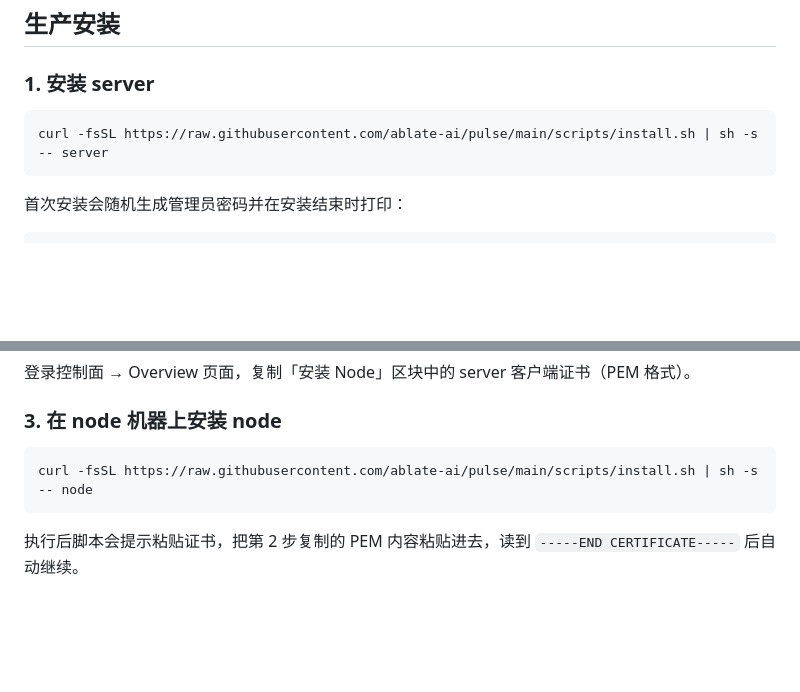
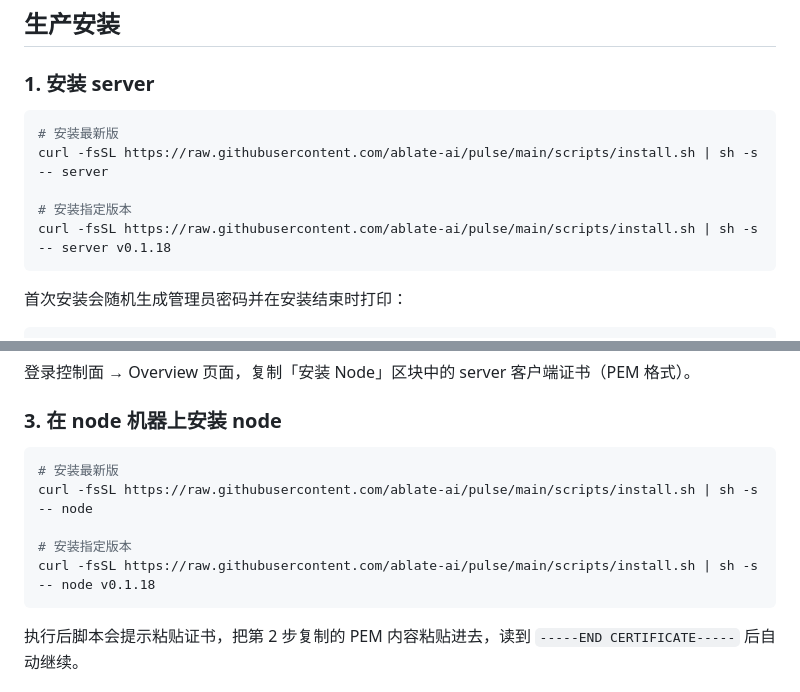
Before and after one commit to ablate-ai/pulse, a Markdown page: README.md, 2 parts joined by grey strips. Rendered like a GitHub page; blank space fills up the shorter version.

Commit message:
docs(readme): add version parameter example to install commands
Co-Authored-By: Claude Sonnet 4.6 <noreply@anthropic.com>

````diff
--- a/README.md
+++ b/README.md
@@ -51,7 +51,11 @@ make release
 ### 1. 安装 server
 
 ```bash
+# 安装最新版
 curl -fsSL https://raw.githubusercontent.com/ablate-ai/pulse/main/scripts/install.sh | sh -s -- server
+
+# 安装指定版本
+curl -fsSL https://raw.githubusercontent.com/ablate-ai/pulse/main/scripts/install.sh | sh -s -- server v0.1.18
 ```
 
 首次安装会随机生成管理员密码并在安装结束时打印：
@@ -80,7 +84,11 @@ systemctl restart pulse-server
 ### 3. 在 node 机器上安装 node
 
 ```bash
+# 安装最新版
 curl -fsSL https://raw.githubusercontent.com/ablate-ai/pulse/main/scripts/install.sh | sh -s -- node
+
+# 安装指定版本
+curl -fsSL https://raw.githubusercontent.com/ablate-ai/pulse/main/scripts/install.sh | sh -s -- node v0.1.18
 ```
 
 执行后脚本会提示粘贴证书，把第 2 步复制的 PEM 内容粘贴进去，读到 `-----END CERTIFICATE-----` 后自动继续。
````
